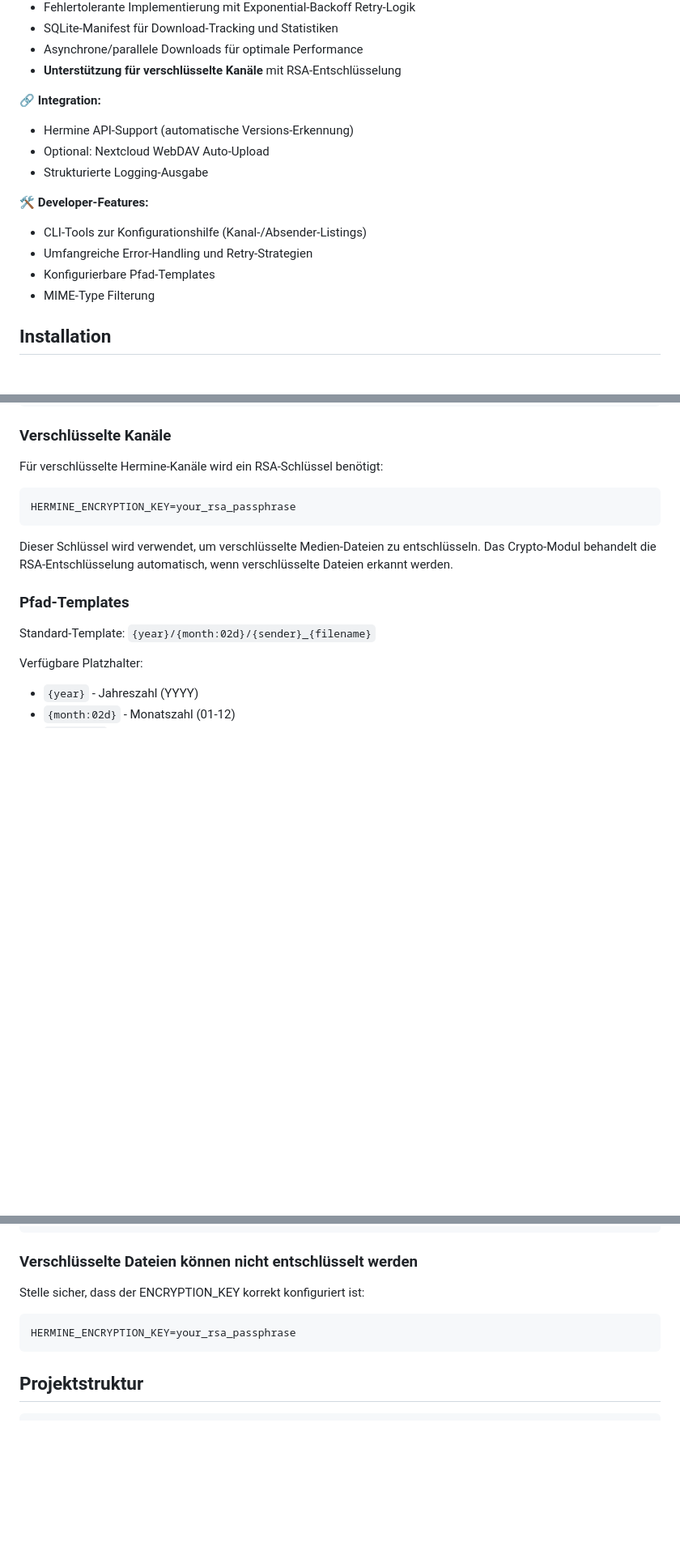
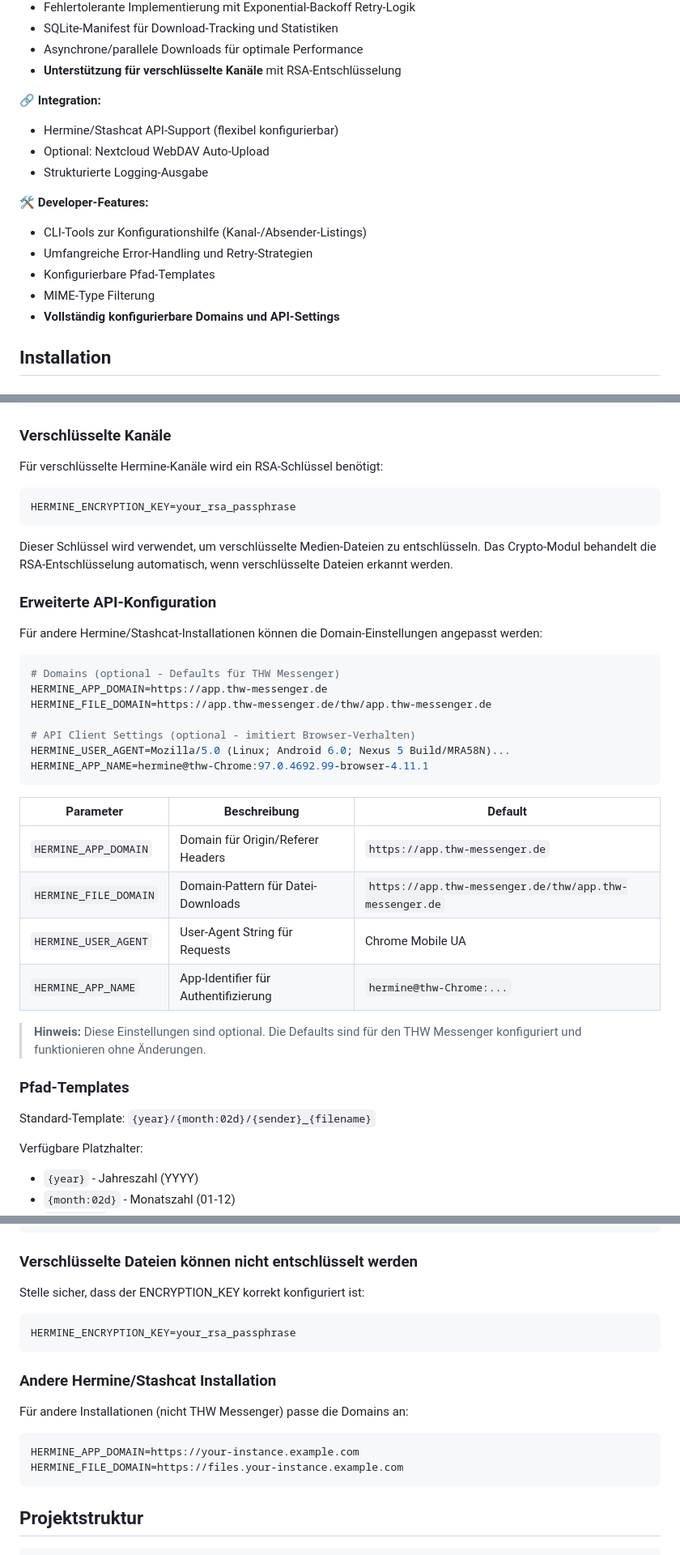
Before and after one commit to HHerrgesell/Hermine-Mediatool, a Markdown page: README.md, 3 parts joined by grey strips. Shown at 81% size. Rendered like a GitHub page; blank space fills up the shorter version.

Commit message:
docs: Add documentation for configurable domains and app settings

````diff
--- a/README.md
+++ b/README.md
@@ -15,7 +15,7 @@ Automatisiertes Skript zum vollständigen Download aller Bilder und Videos aus H
 - **Unterstützung für verschlüsselte Kanäle** mit RSA-Entschlüsselung
 
 🔗 **Integration:**
-- Hermine API-Support (automatische Versions-Erkennung)
+- Hermine/Stashcat API-Support (flexibel konfigurierbar)
 - Optional: Nextcloud WebDAV Auto-Upload
 - Strukturierte Logging-Ausgabe
 
@@ -24,6 +24,7 @@ Automatisiertes Skript zum vollständigen Download aller Bilder und Videos aus H
 - Umfangreiche Error-Handling und Retry-Strategien
 - Konfigurierbare Pfad-Templates
 - MIME-Type Filterung
+- **Vollständig konfigurierbare Domains und API-Settings**
 
 ## Installation
 
@@ -97,6 +98,29 @@ HERMINE_ENCRYPTION_KEY=your_rsa_passphrase
 ```
 
 Dieser Schlüssel wird verwendet, um verschlüsselte Medien-Dateien zu entschlüsseln. Das Crypto-Modul behandelt die RSA-Entschlüsselung automatisch, wenn verschlüsselte Dateien erkannt werden.
+
+### Erweiterte API-Konfiguration
+
+Für andere Hermine/Stashcat-Installationen können die Domain-Einstellungen angepasst werden:
+
+```bash
+# Domains (optional - Defaults für THW Messenger)
+HERMINE_APP_DOMAIN=https://app.thw-messenger.de
+HERMINE_FILE_DOMAIN=https://app.thw-messenger.de/thw/app.thw-messenger.de
+
+# API Client Settings (optional - imitiert Browser-Verhalten)
+HERMINE_USER_AGENT=Mozilla/5.0 (Linux; Android 6.0; Nexus 5 Build/MRA58N)...
+HERMINE_APP_NAME=hermine@thw-Chrome:97.0.4692.99-browser-4.11.1
+```
+
+| Parameter | Beschreibung | Default |
+|-----------|--------------|--------|
+| `HERMINE_APP_DOMAIN` | Domain für Origin/Referer Headers | `https://app.thw-messenger.de` |
+| `HERMINE_FILE_DOMAIN` | Domain-Pattern für Datei-Downloads | `https://app.thw-messenger.de/thw/app.thw-messenger.de` |
+| `HERMINE_USER_AGENT` | User-Agent String für Requests | Chrome Mobile UA |
+| `HERMINE_APP_NAME` | App-Identifier für Authentifizierung | `hermine@thw-Chrome:...` |
+
+> **Hinweis:** Diese Einstellungen sind optional. Die Defaults sind für den THW Messenger konfiguriert und funktionieren ohne Änderungen.
 
 ### Pfad-Templates
 
@@ -356,6 +380,14 @@ Stelle sicher, dass der ENCRYPTION_KEY korrekt konfiguriert ist:
 HERMINE_ENCRYPTION_KEY=your_rsa_passphrase
 ```
 
+### Andere Hermine/Stashcat Installation
+
+Für andere Installationen (nicht THW Messenger) passe die Domains an:
+```bash
+HERMINE_APP_DOMAIN=https://your-instance.example.com
+HERMINE_FILE_DOMAIN=https://files.your-instance.example.com
+```
+
 ## Projektstruktur
 
 ```
````
Also changed, not shown: other parts of README.md (+1 -1 lines).
